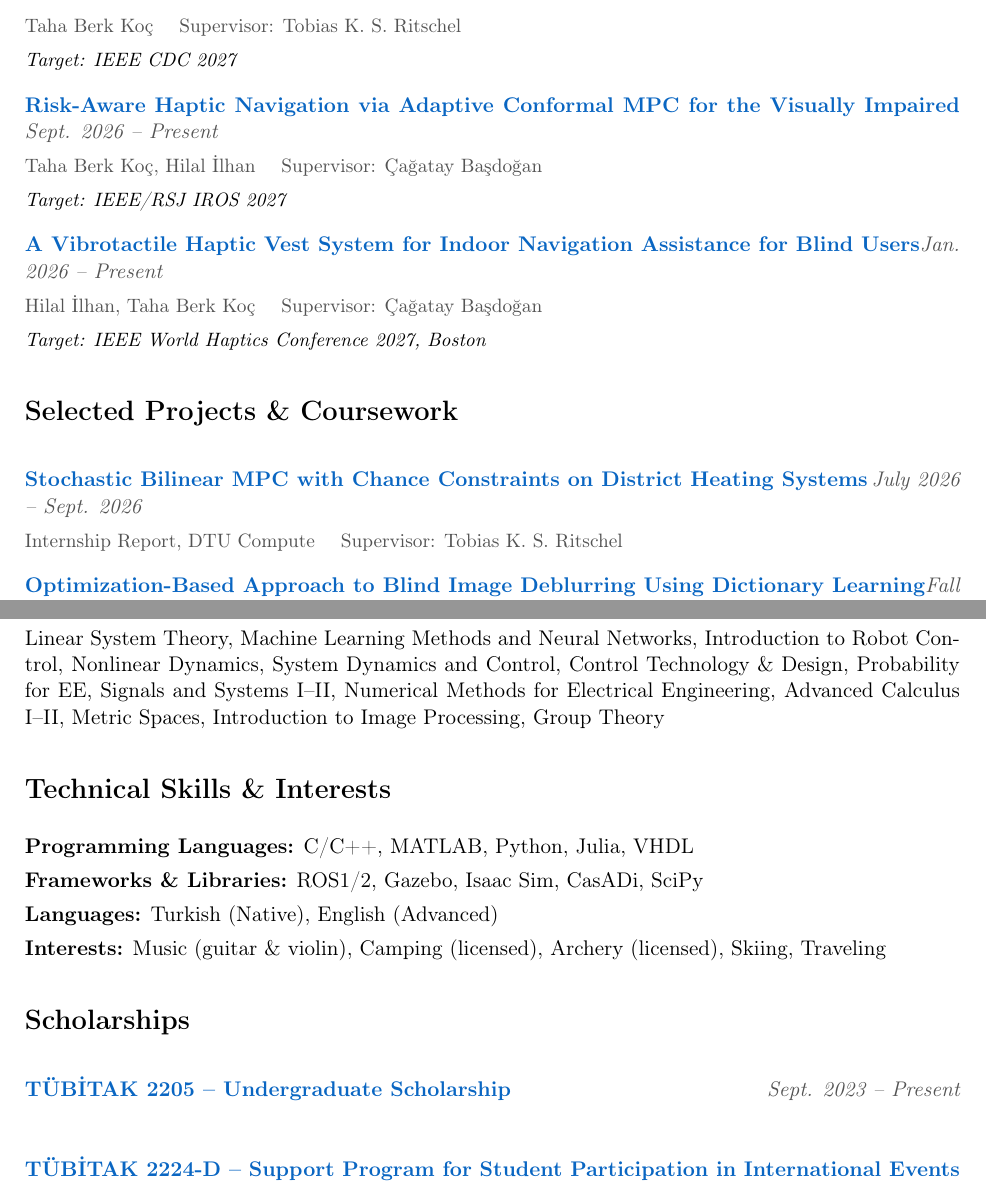
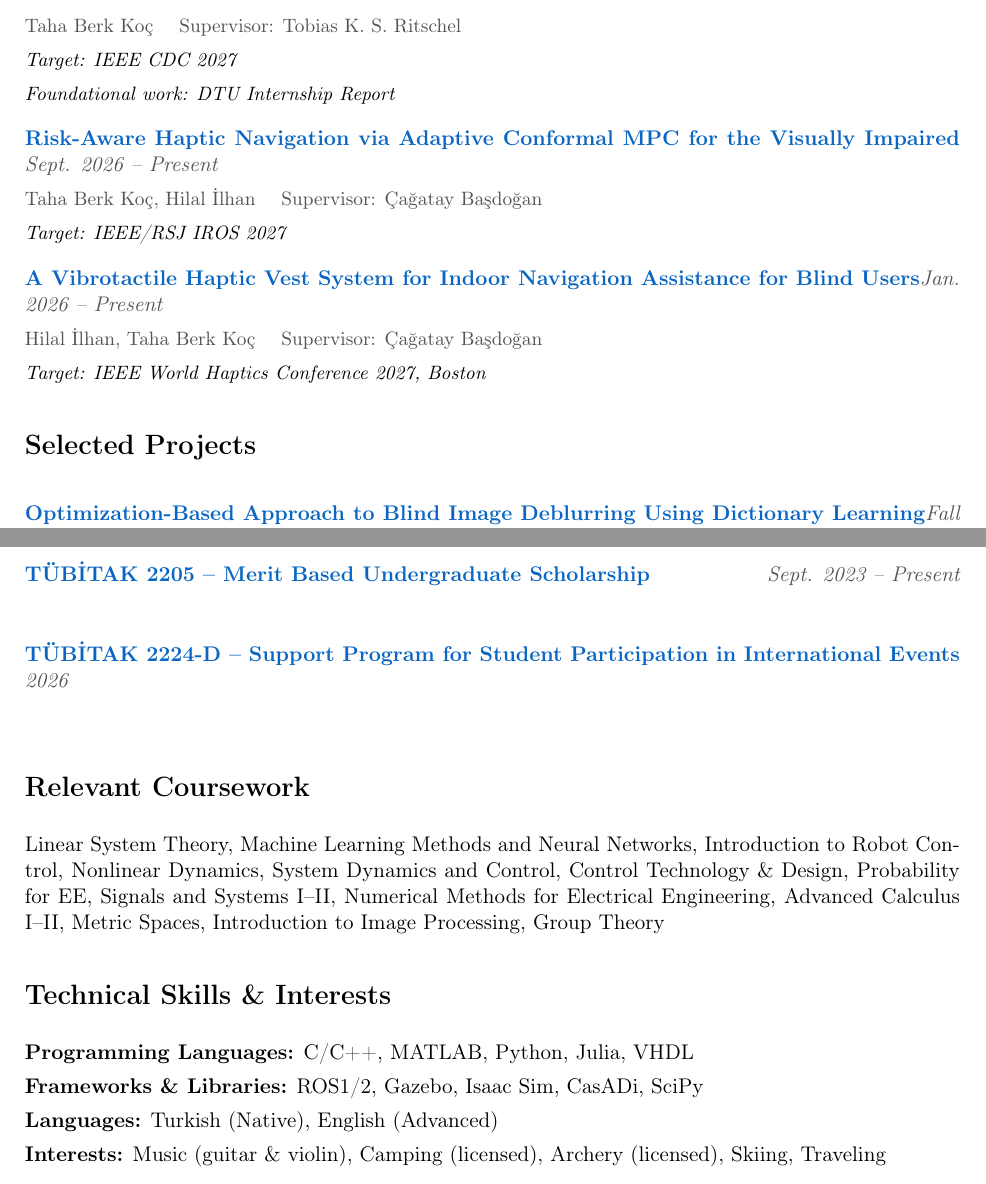
Before and after one commit to tahaberkkoc/tahaberkkoc.github.io, a LaTeX document (content/main.tex, which reads content/pages/background/manuscripts.tex, content/pages/background/scholarships.tex, content/pages/background/selected_projects.tex): two parts of pages 3 and 4 of 5, joined at a grey line, cut so that both start at the same text. Compiled offline with pdfLaTeX.

Commit message:
Background: purple DTU report link, plain Summer Internship

```diff
--- a/content/pages/background/manuscripts.tex
+++ b/content/pages/background/manuscripts.tex
@@ -3,6 +3,7 @@
 % \Entry{Title}{Date}{Authors}{}   \Role{Target venue}
 \Entry{\href{project:stochastic-nmpc-district-heating}{Stochastic Nonlinear MPC for Flexible Operation of District Heating Systems}}{July 2026 -- Present}{Taha Berk Koç \quad Supervisor: Tobias K.~S.~Ritschel}{}
   \Role{Target: IEEE CDC 2027}
+  \Role{Foundational work: \href{project:dtu-internship-report}{DTU Internship Report}}
 
 \Entry{\href{project:conformal-mpc-haptic-guidance}{Risk-Aware Haptic Navigation via Adaptive Conformal MPC for the Visually Impaired}}{Sept. 2026 -- Present}{Taha Berk Koç, Hilal İlhan \quad Supervisor: Çağatay Başdoğan}{}
   \Role{Target: IEEE/RSJ IROS 2027}
--- a/content/pages/background/scholarships.tex
+++ b/content/pages/background/scholarships.tex
@@ -1,5 +1,5 @@
 \Section[gray]{Scholarships}
 
-\Entry{TÜBİTAK 2205 -- Undergraduate Scholarship}{Sept. 2023 -- Present}{}{}
+\Entry{TÜBİTAK 2205 -- Merit Based Undergraduate Scholarship}{Sept. 2023 -- Present}{}{}
 
 \Entry{TÜBİTAK 2224-D -- Support Program for Student Participation in International Events}{2026}{}{}
--- a/content/pages/background/selected_projects.tex
+++ b/content/pages/background/selected_projects.tex
@@ -1,5 +1,3 @@
-\Section[pink]{Selected Projects \& Coursework}
-
-\Entry{\href{project:dtu-internship-report}{Stochastic Bilinear MPC with Chance Constraints on District Heating Systems}}{July 2026 -- Sept. 2026}{Internship Report, DTU Compute \quad Supervisor: Tobias K.~S.~Ritschel}{}
+\Section[pink]{Selected Projects}
 
 \Entry{\href{project:ee475-image-deblurring}{Optimization-Based Approach to Blind Image Deblurring Using Dictionary Learning}}{Fall 2025}{EE 475 Image Processing Course Project, Boğaziçi University \quad Coauthor: Efe Karakoca}{}
```
Also changed, not shown: content/pages/background.tex (+1 -1 lines), content/pages/background/experience.tex (+1 -1 lines), content/assets/TahaBerkKoc_CV.pdf, 1 other file.
